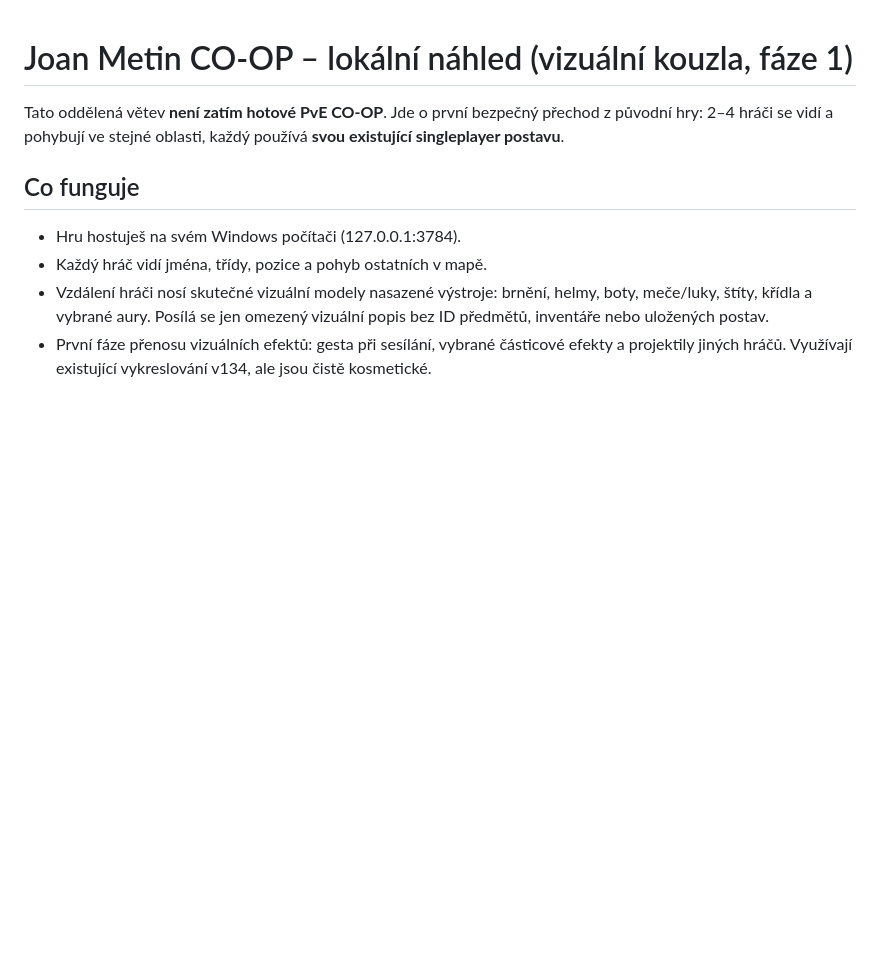
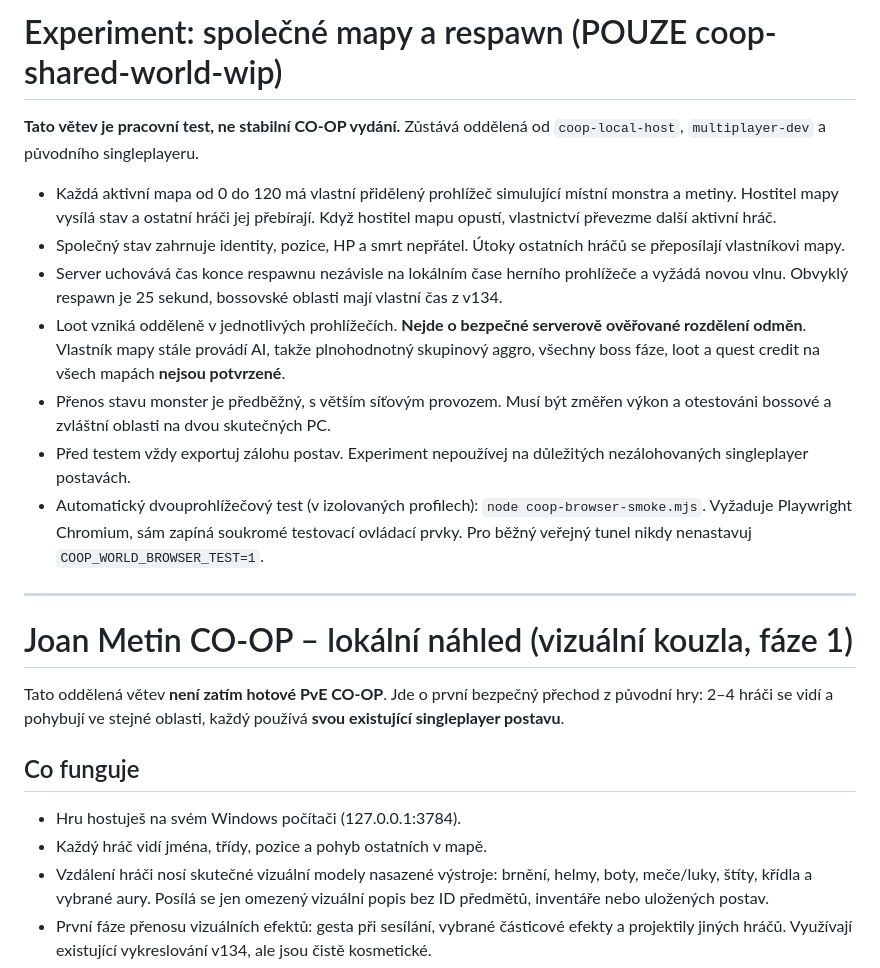
Before and after one commit to oapk32/Joan-Metin, a Markdown page: docs/COOP_LOCAL_HOST.md, the part around the change. GitHub-like rendering; blank space fills up the shorter version.

Commit message:
Document experimental all-map snapshots and server-clock respawn without claiming finished PvE

```diff
--- a/docs/COOP_LOCAL_HOST.md
+++ b/docs/COOP_LOCAL_HOST.md
@@ -1,3 +1,31 @@
+# Experiment: společné mapy a respawn (POUZE coop-shared-world-wip)
+
+**Tato větev je pracovní test, ne stabilní CO-OP vydání.** Zůstává oddělená od
+`coop-local-host`, `multiplayer-dev` a původního singleplayeru.
+
+- Každá aktivní mapa od 0 do 120 má vlastní přidělený prohlížeč simulující
+  místní monstra a metiny. Hostitel mapy vysílá stav a ostatní hráči jej přebírají.
+  Když hostitel mapu opustí, vlastnictví převezme další aktivní hráč.
+- Společný stav zahrnuje identity, pozice, HP a smrt nepřátel. Útoky ostatních
+  hráčů se přeposílají vlastníkovi mapy.
+- Server uchovává čas konce respawnu nezávisle na lokálním čase herního
+  prohlížeče a vyžádá novou vlnu. Obvyklý respawn je 25 sekund, bossovské
+  oblasti mají vlastní čas z v134.
+- Loot vzniká odděleně v jednotlivých prohlížečích. **Nejde o bezpečné
+  serverově ověřované rozdělení odměn**. Vlastník mapy stále provádí AI,
+  takže plnohodnotný skupinový aggro, všechny boss fáze, loot a quest credit
+  na všech mapách **nejsou potvrzené**.
+- Přenos stavu monster je předběžný, s větším síťovým provozem. Musí být
+  změřen výkon a otestováni bossové a zvláštní oblasti na dvou skutečných PC.
+- Před testem vždy exportuj zálohu postav. Experiment nepoužívej na
+  důležitých nezálohovaných singleplayer postavách.
+- Automatický dvouprohlížečový test (v izolovaných profilech):
+  `node coop-browser-smoke.mjs`. Vyžaduje Playwright Chromium, sám zapíná
+  soukromé testovací ovládací prvky. Pro běžný veřejný tunel nikdy
+  nenastavuj `COOP_WORLD_BROWSER_TEST=1`.
+
+---
+
 # Joan Metin CO-OP – lokální náhled (vizuální kouzla, fáze 1)
 
 Tato oddělená větev **není zatím hotové PvE CO-OP**. Jde o první bezpečný
```
